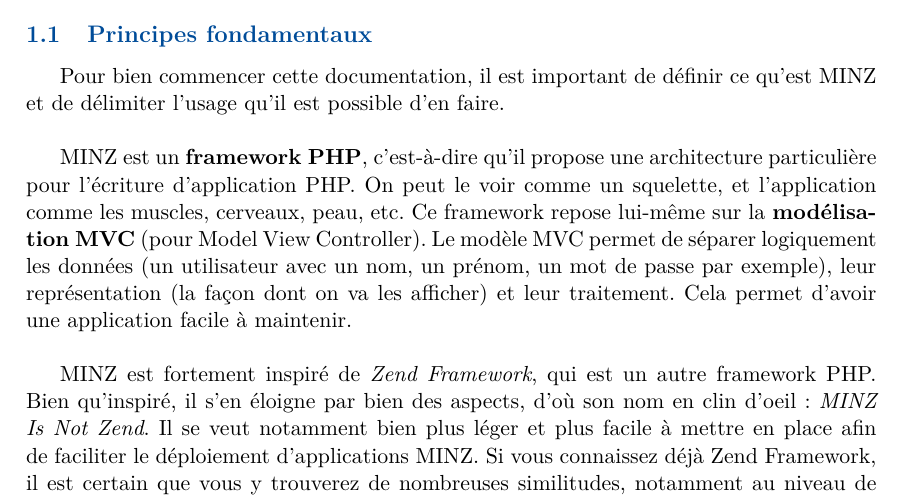
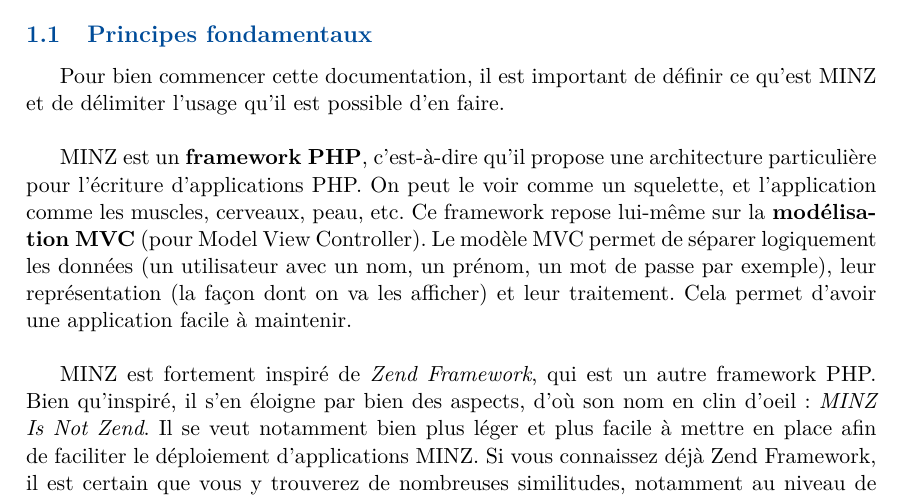
Before and after one commit to hjw21century/MINZ, a LaTeX document (documentation/documentation.tex): part of page 3 of 22, cut so that both start at the same text. Compiled offline with pdfLaTeX.

Commit message:
Juste un s

```diff
--- a/documentation/documentation.tex
+++ b/documentation/documentation.tex
@@ -110,7 +110,7 @@
 \subsection{Principes fondamentaux}
 Pour bien commencer cette documentation, il est important de définir ce qu'est MINZ et de délimiter l'usage qu'il est possible d'en faire.\\
 
-MINZ est un \textbf{framework PHP}, c'est-à-dire qu'il propose une architecture particulière pour l'écriture d'application PHP. On peut le voir comme un squelette, et l'application comme les muscles, cerveaux, peau, etc. Ce framework repose lui-même sur la \textbf{modélisation MVC} (pour Model View Controller). Le modèle MVC permet de séparer logiquement les données (un utilisateur avec un nom, un prénom, un mot de passe par exemple), leur représentation (la façon dont on va les afficher) et leur traitement. Cela permet d'avoir une application facile à maintenir.\\
+MINZ est un \textbf{framework PHP}, c'est-à-dire qu'il propose une architecture particulière pour l'écriture d'applications PHP. On peut le voir comme un squelette, et l'application comme les muscles, cerveaux, peau, etc. Ce framework repose lui-même sur la \textbf{modélisation MVC} (pour Model View Controller). Le modèle MVC permet de séparer logiquement les données (un utilisateur avec un nom, un prénom, un mot de passe par exemple), leur représentation (la façon dont on va les afficher) et leur traitement. Cela permet d'avoir une application facile à maintenir.\\
 
 MINZ est fortement inspiré de \textit{Zend Framework}, qui est un autre framework PHP. Bien qu'inspiré, il s'en éloigne par bien des aspects, d'où son nom en clin d'oeil : \textit{MINZ Is Not Zend}. Il se veut notamment bien plus léger et plus facile à mettre en place afin de faciliter le déploiement d'applications MINZ. Si vous connaissez déjà Zend Framework, il est certain que vous y trouverez de nombreuses similitudes, notamment au niveau de l'architecture.\\
 
```
Also changed, not shown: documentation/documentation.pdf.
